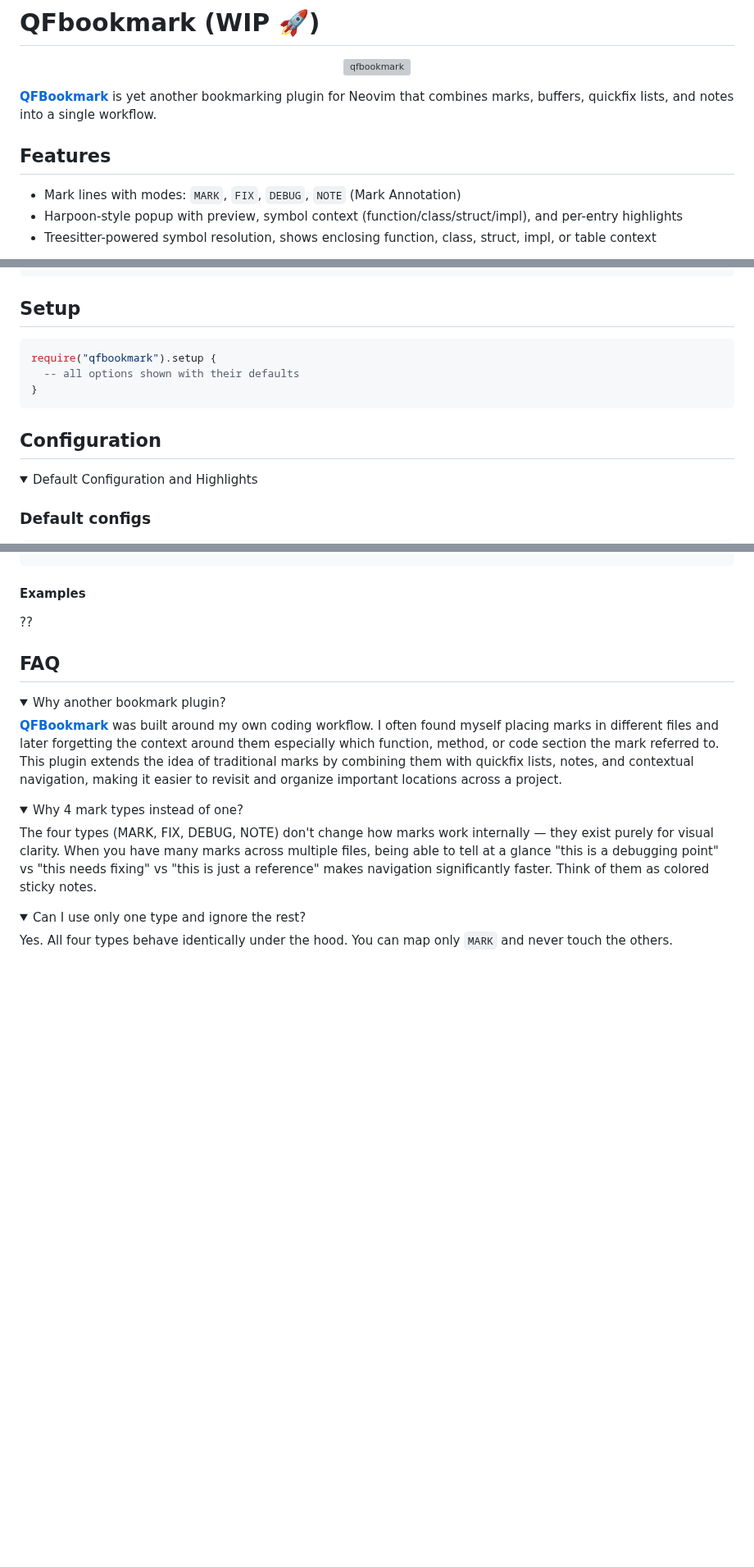
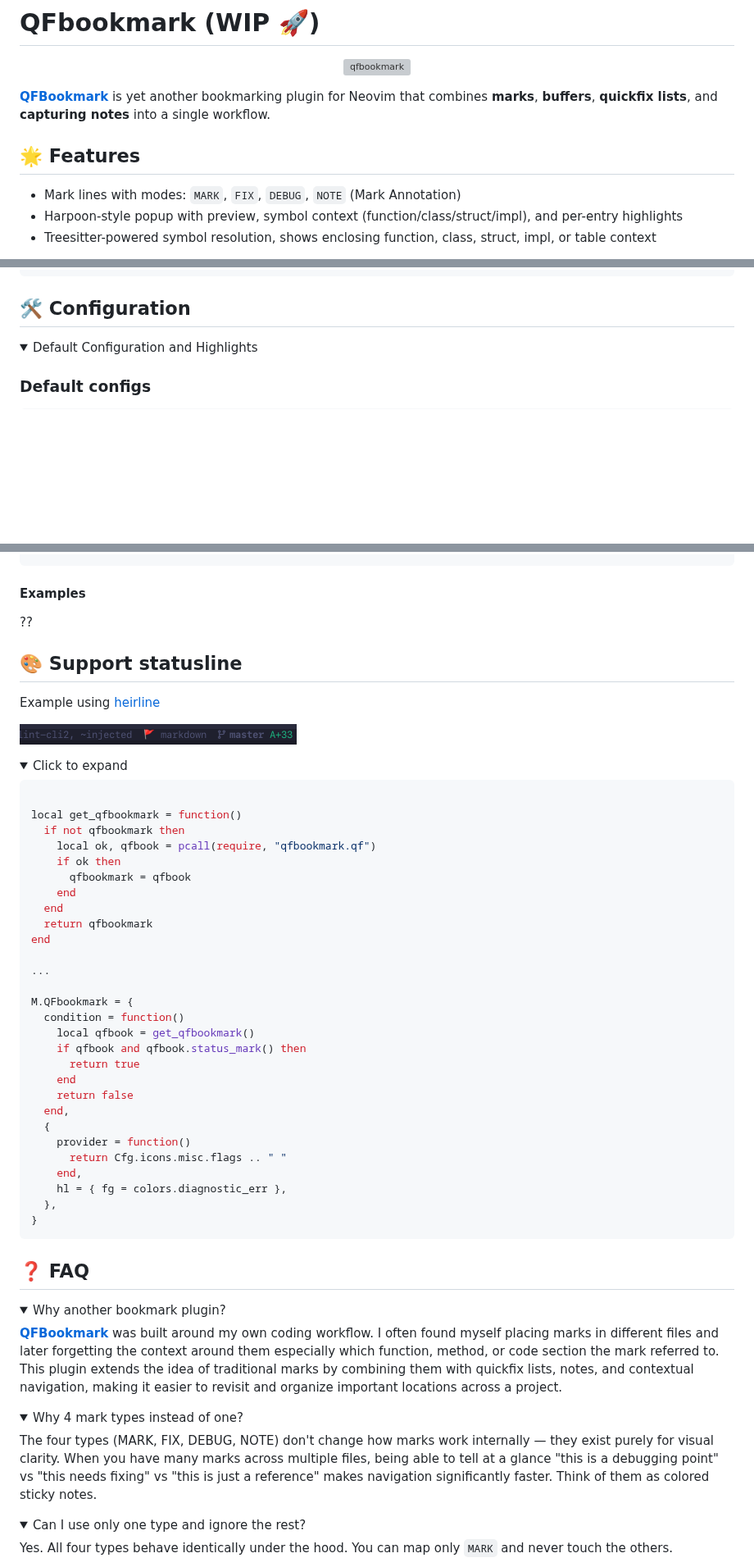
Before and after one commit to MadKuntilanak/qfbookmark, a Markdown page: README.md, 3 parts joined by grey strips. Shown at 82% size. GitHub-like rendering; pictures changed too: assets/qfbookmark-statusline.png (added); folded sections open; blank space fills up the shorter version; grey boxes are pictures that could not be loaded.

Commit message:
feat(readme): add emoji

````diff
--- a/README.md
+++ b/README.md
@@ -4,10 +4,9 @@
   <img src="./assets/tqfbookmark.svg" alt="qfbookmark" />
 </p>
 
-[**QFBookmark**](https://github.com/MadKuntilanak/qfbookmark) is yet another bookmarking plugin for Neovim that combines marks, buffers, quickfix lists, and notes into a single workflow.
+[**QFBookmark**](https://github.com/MadKuntilanak/qfbookmark) is yet another bookmarking plugin for Neovim that combines **marks**, **buffers**, **quickfix lists**, and **capturing notes** into a single workflow.
 
-
-## Features
+## 🌟 Features
 
 - Mark lines with modes: `MARK`, `FIX`, `DEBUG`, `NOTE` (Mark Annotation)
 - Harpoon-style popup with preview, symbol context (function/class/struct/impl), and per-entry highlights
@@ -54,15 +53,7 @@ use {
 }
 ```
 
-## Setup
-
-```lua
-require("qfbookmark").setup {
-  -- all options shown with their defaults
-}
-```
-
-## Configuration
+## 🛠️ Configuration
 
 <details>
 <summary>Default Configuration and Highlights</summary>
@@ -626,9 +621,49 @@ note = {
 
 </details>
 
+## 🎨 Support statusline
+
+Example using [heirline](https://github.com/rebelot/heirline.nvim)
+
+![statusline](./assets/qfbookmark-statusline.png)
+
+<details>
+<summary>Click to expand</summary>
+
+```lua
+
+local get_qfbookmark = function()
+  if not qfbookmark then
+    local ok, qfbook = pcall(require, "qfbookmark.qf")
+    if ok then
+      qfbookmark = qfbook
+    end
+  end
+  return qfbookmark
+end
+
+...
+
+M.QFbookmark = {
+  condition = function()
+    local qfbook = get_qfbookmark()
+    if qfbook and qfbook.status_mark() then
+      return true
+    end
+    return false
+  end,
+  {
+    provider = function()
+      return Cfg.icons.misc.flags .. " "
+    end,
+    hl = { fg = colors.diagnostic_err },
+  },
+}
+```
+</details>
 
 
-## FAQ
+## ❓ FAQ
 
 <details>
 <summary>Why another bookmark plugin?</summary>
````
Also changed, not shown: other parts of README.md (+10 -6 lines), 2 other files.
